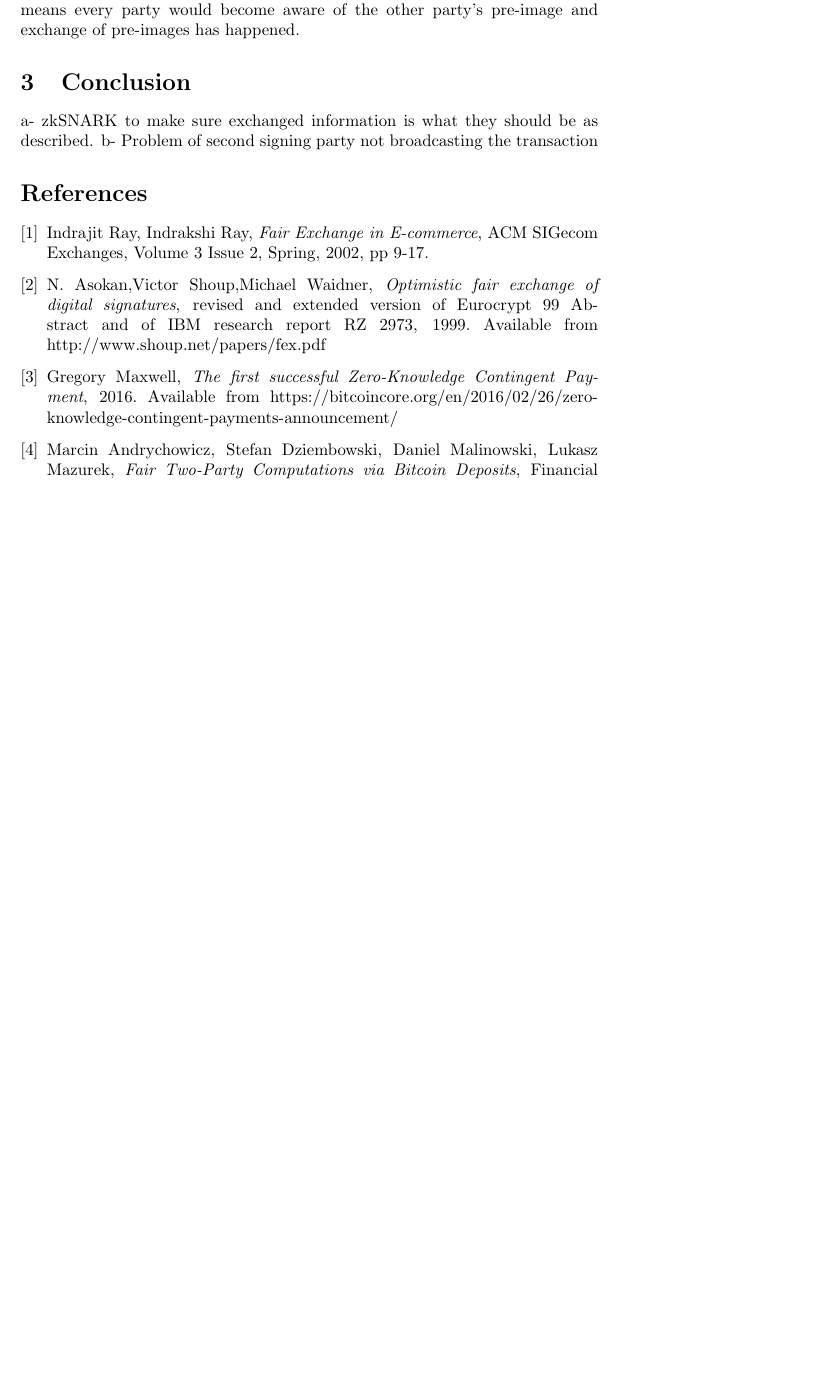
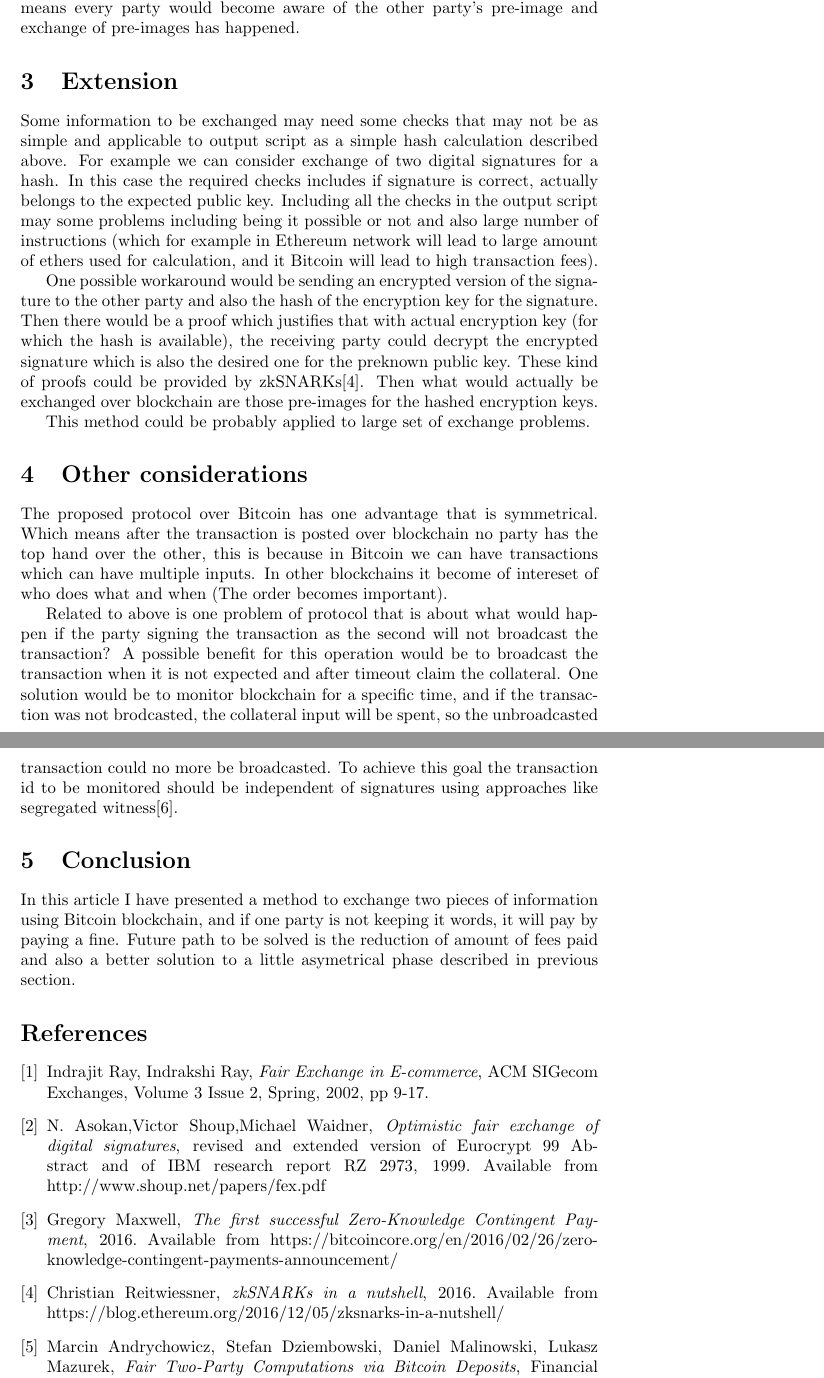
Before and after one commit to LykkeCity/peertopeer, a LaTeX paper (Design/FairInformationExchangeUsingBitcoin.tex): part of page 3 of 3 before the commit and two parts of pages 3 and 4 of 4 after it, the two joined at a grey line, cut so that both start at the same text, the shorter picture padded with empty space. Compiled offline with LaTeX, dvips and Ghostscript.

Commit message:
Content Finalized.

```diff
--- a/Design/FairInformationExchangeUsingBitcoin.tex
+++ b/Design/FairInformationExchangeUsingBitcoin.tex
@@ -1,13 +1,17 @@
 \documentclass[]{article}
+\usepackage{authblk}
 \usepackage{tikz}
 \usepackage{graphics}
 \usepackage{graphicx}
 \usepackage{pst-node,pst-plot}
 \usepackage{svg}
 
+
 %opening
 \title{Practical implementation for fair exchange of two pieces of information using a single Bitcoin transaction involving punishment for non-cooperating party}
 \author{Shahpour Moavenat}
+\affil{Lykke Corp}
+
 \begin{document}
 
 \maketitle
@@ -57,10 +61,23 @@ OP_CHECKSIG
 
 The above output could be claimed by the party putting collateral, if it releases the pre-image of the hash. Otherwise after some designated time, the other party could claim the collateral as punishment for not releasing the pre-image. So if every party is interested in claiming its collateral (which normally should be case), the result would be release of pre-images to blockchain which means every party would become aware of the other party's pre-image and exchange of pre-images has happened.
 
+\section{Extension}
+
+Some information to be exchanged may need some checks that may not be as simple and applicable to output script as a simple hash calculation described above. For example we can consider exchange of two digital signatures for a hash. In this case the required checks includes if signature is correct, actually belongs to the expected public key. Including all the checks in the output script may some problems including being it possible or not and also large number of instructions (which for example in Ethereum network will lead to large amount of ethers used for calculation, and it Bitcoin will lead to high transaction fees).
+
+One possible workaround would be sending an encrypted version of the signature to the other party and also the hash of the encryption key for the signature. Then there would be a proof which justifies that with actual encryption key (for which the hash is available), the receiving party could decrypt the encrypted signature which is also the desired one for the preknown public key. These kind of proofs could be provided by zkSNARKs\cite{ethzkSNARK}. Then what would actually be exchanged over blockchain are those pre-images for the hashed encryption keys.
+
+This method could be probably applied to large set of exchange problems.
+
+\section{Other considerations}
+
+The proposed protocol over Bitcoin has one advantage that is symmetrical. Which means after the transaction is posted over blockchain no party has the top hand over the other, this is because in Bitcoin we can have transactions which can have multiple inputs. In other blockchains it become of intereset of who does what and when (The order becomes important).
+
+Related to above is one problem of protocol that is about what would happen if the party signing the transaction as the second will not broadcast the transaction? A possible benefit for this operation would be to broadcast the transaction when it is not expected and after timeout claim the collateral. One solution would be to monitor blockchain for a specific time, and if the transaction was not brodcasted, the collateral input will be spent, so the unbroadcasted transaction could no more be broadcasted. To achieve this goal the transaction id to be monitored should be independent of signatures using approaches like segregated witness\cite{segwit}.
+
 \section{Conclusion}
-a- zkSNARK to make sure exchanged information is what they should be as described.
-b- Problem of second signing party not broadcasting the transaction
 
+In this article I have presented a method to exchange two pieces of information using Bitcoin blockchain, and if one party is not keeping it words, it will pay by paying a fine. Future path to be solved is the reduction of amount of fees paid and also a better solution to a little asymetrical phase described in previous section.
 
 \begin{thebibliography}{9}
 	\bibitem{ray2002}
@@ -78,6 +95,12 @@ b- Problem of second signing party not broadcasting the transaction
 	Gregory Maxwell,
 	\textit{The first successful Zero-Knowledge Contingent Payment}, 2016.
 	Available from https://bitcoincore.org/en/2016/02/26/zero-knowledge-contingent-payments-announcement/
+
+	\bibitem{ethzkSNARK}
+	Christian Reitwiessner,
+	\textit{zkSNARKs in a nutshell}, 2016.
+	Available from
+	https://blog.ethereum.org/2016/12/05/zksnarks-in-a-nutshell/
 
 	\bibitem{andrychowicz}
 	Marcin Andrychowicz, Stefan Dziembowski, Daniel Malinowski, Lukasz Mazurek,
```
Also changed, not shown: Design/FairInformationExchangeUsingBitcoin.tex (4 more changed lines).
